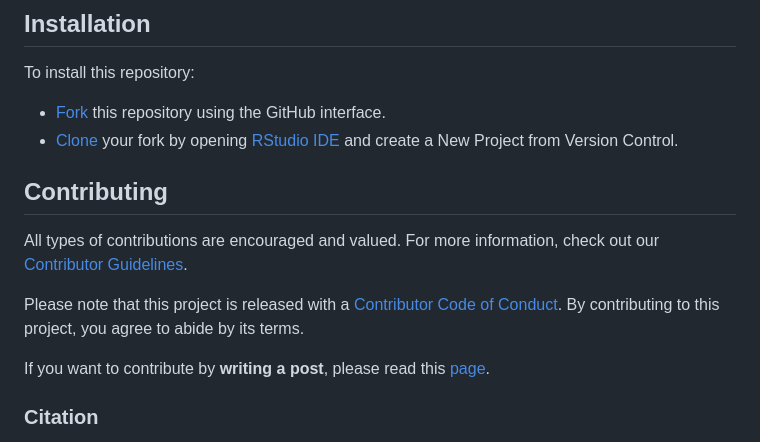
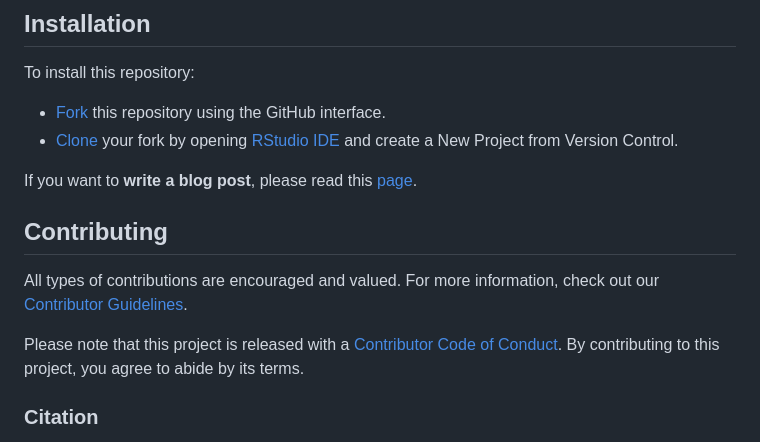
Before and after one commit to FRBCesab/tips-and-tricks, a Markdown page: README.md, the part around the change. Drawn GitHub-style.

Commit message:
doc: edit readme

```diff
--- a/README.md
+++ b/README.md
@@ -44,6 +44,8 @@ To install this repository:
 - [Fork](https://docs.github.com/en/get-started/quickstart/contributing-to-projects) this repository using the GitHub interface.
 - [Clone](https://docs.github.com/en/repositories/creating-and-managing-repositories/cloning-a-repository) your fork by opening [RStudio IDE](https://posit.co/products/open-source/rstudio/) and create a New Project from Version Control.
 
+If you want to **write a blog post**, please read this [page](https://frbcesab.github.io/tips-and-tricks/contribute.html).
+
 
 
 ## Contributing
@@ -56,8 +58,6 @@ Please note that this project is released with a [Contributor Code of
 Conduct](https://contributor-covenant.org/version/2/1/CODE_OF_CONDUCT.html).
 By contributing to this project, you agree to abide by its terms.
 
-If you want to contribute by **writing a post**, please read this [page](https://frbcesab.github.io/tips-and-tricks/contribute.html).
-
 
 
 ### Citation
```
